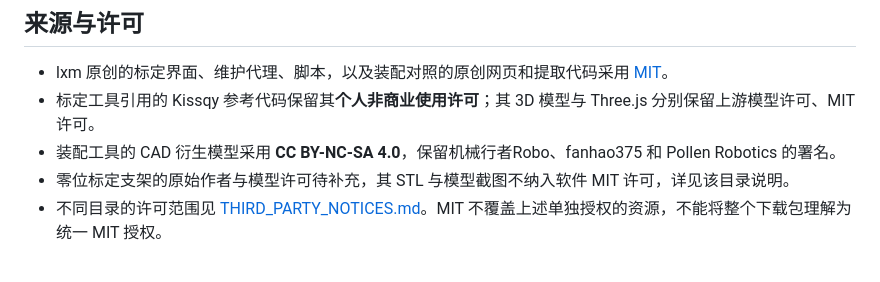
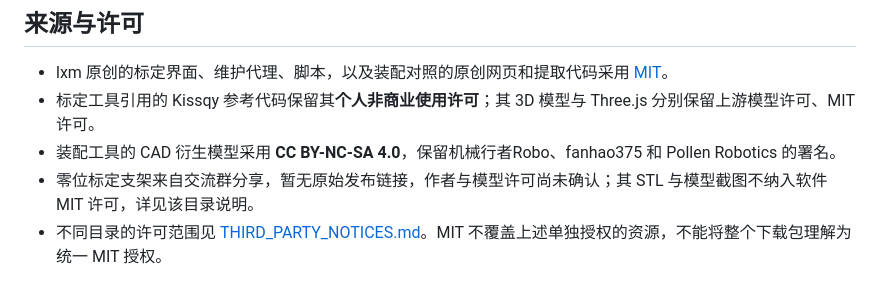
Before and after one commit to lxm/microduck-maker, a Markdown page: README.md, the part around the change. Rendered like a GitHub page.

```diff
--- a/README.md
+++ b/README.md
@@ -67,7 +67,7 @@ python3 scripts/validate.py
 - lxm 原创的标定界面、维护代理、脚本，以及装配对照的原创网页和提取代码采用 [MIT](LICENSE)。
 - 标定工具引用的 Kissqy 参考代码保留其**个人非商业使用许可**；其 3D 模型与 Three.js 分别保留上游模型许可、MIT 许可。
 - 装配工具的 CAD 衍生模型采用 **CC BY-NC-SA 4.0**，保留机械行者Robo、fanhao375 和 Pollen Robotics 的署名。
-- 零位标定支架的原始作者与模型许可待补充，其 STL 与模型截图不纳入软件 MIT 许可，详见该目录说明。
+- 零位标定支架来自交流群分享，暂无原始发布链接，作者与模型许可尚未确认；其 STL 与模型截图不纳入软件 MIT 许可，详见该目录说明。
 - 不同目录的许可范围见 [THIRD_PARTY_NOTICES.md](THIRD_PARTY_NOTICES.md)。MIT 不覆盖上述单独授权的资源，不能将整个下载包理解为统一 MIT 授权。
 
 这是独立社区项目，与 Pollen Robotics、飞特及所引用社区项目无官方隶属或背书关系。现有 [microduck-servo-guide](https://github.com/lxm/microduck-servo-guide) 仓库和在线页面继续保留，新项目统一收录后续工具源码。
```
Also changed, not shown: THIRD_PARTY_NOTICES.md (+2 -2 lines), tools/zero-fixture/README.md (+3 -1 lines).
